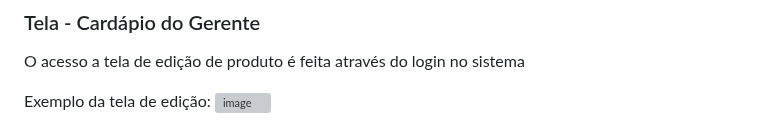
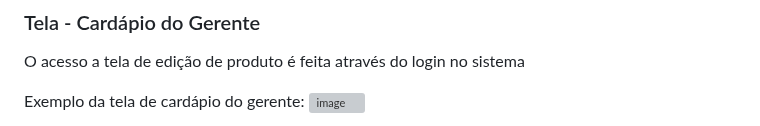
Before and after one commit to ICEI-PUC-Minas-PMV-ADS/pmv-ads-2023-2-e1-proj-web-t1-easymenu, a Markdown page: documentos/06-Programação de Funcionalidades.md, the part around one of its changes. Rendered like a GitHub page; grey boxes are pictures that could not be loaded.

```diff
--- a/documentos/06-Programação de Funcionalidades.md
+++ b/documentos/06-Programação de Funcionalidades.md
@@ -127,5 +127,5 @@ João Victor Zacarias
 
 O acesso a tela de edição de produto é feita através do login no sistema
 
-Exemplo da tela de edição:
+Exemplo da tela de cardápio do gerente:
 ![image](https://github.com/ICEI-PUC-Minas-PMV-ADS/pmv-ads-2023-2-e1-proj-web-t1-easymenu/assets/144706915/644ca2d3-dd52-464b-881b-01cf8cc4a792)
```
Also changed, not shown: other parts of documentos/06-Programação de Funcionalidades.md (+0 -4 lines).
